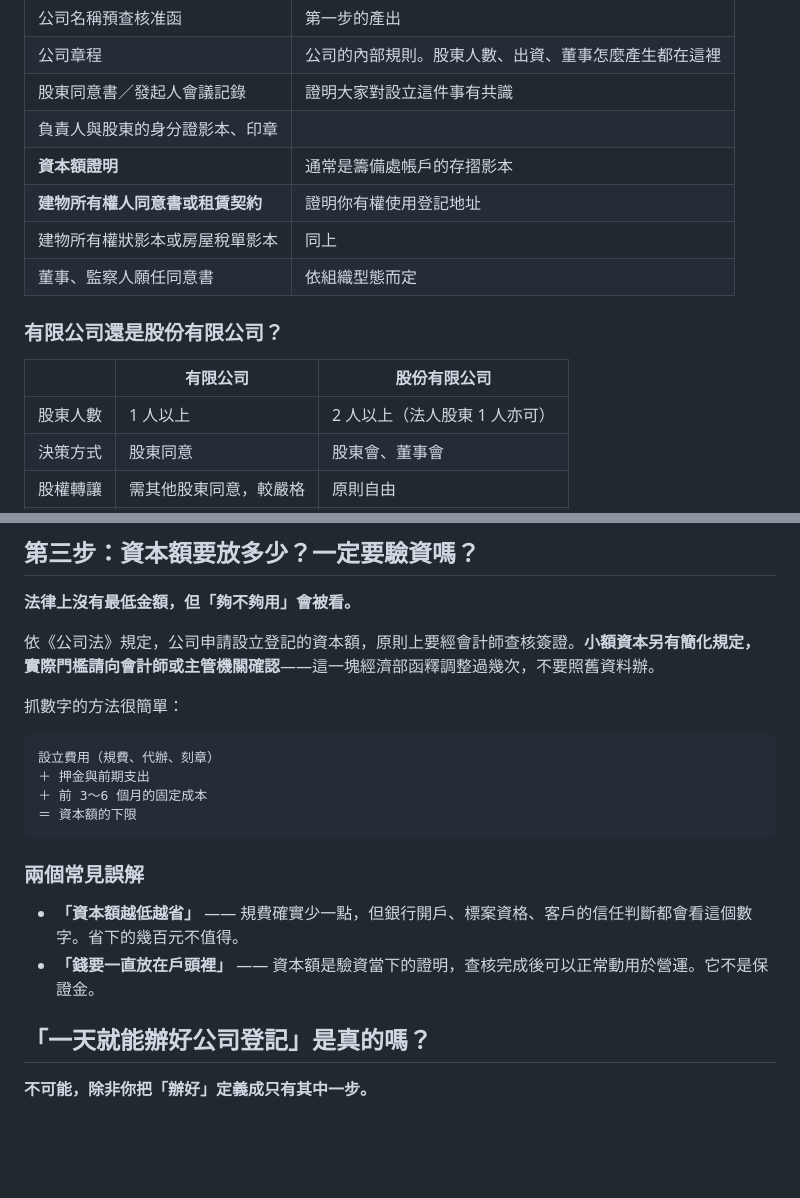
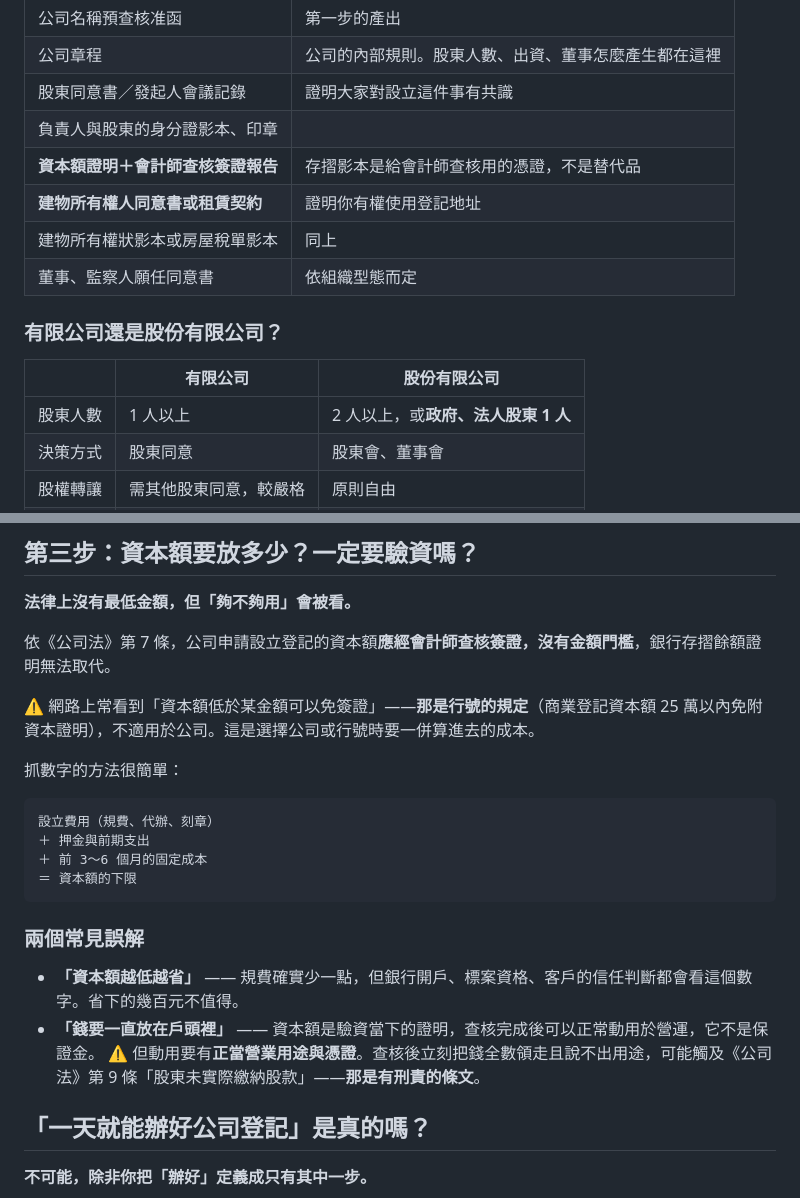
Before and after one commit to b1987617-hub/unique-nasturtium-6530f6, a Markdown page: blog/company-registration-process.md, 2 parts joined by grey strips. GitHub-like rendering; blank space fills up the shorter version.

```diff
--- a/blog/company-registration-process.md
+++ b/blog/company-registration-process.md
@@ -76,7 +87,7 @@ faq:
 | 公司章程 | 公司的內部規則。股東人數、出資、董事怎麼產生都在這裡 |
 | 股東同意書／發起人會議記錄 | 證明大家對設立這件事有共識 |
 | 負責人與股東的身分證影本、印章 | |
-| **資本額證明** | 通常是籌備處帳戶的存摺影本 |
+| **資本額證明＋會計師查核簽證報告** | 存摺影本是給會計師查核用的憑證，不是替代品 |
 | **建物所有權人同意書或租賃契約** | 證明你有權使用登記地址 |
 | 建物所有權狀影本或房屋稅單影本 | 同上 |
 | 董事、監察人願任同意書 | 依組織型態而定 |
@@ -85,7 +96,7 @@ faq:
 
 | | 有限公司 | 股份有限公司 |
 |---|---|---|
-| 股東人數 | 1 人以上 | 2 人以上（法人股東 1 人亦可）|
+| 股東人數 | 1 人以上 | 2 人以上，或**政府、法人股東 1 人** |
 | 決策方式 | 股東同意 | 股東會、董事會 |
 | 股權轉讓 | 需其他股東同意，較嚴格 | 原則自由 |
 | 治理要求 | 較簡單 | 較嚴謹，設有董事、監察人 |
@@ -97,7 +108,9 @@ faq:
 
 **法律上沒有最低金額，但「夠不夠用」會被看。**
 
-依《公司法》規定，公司申請設立登記的資本額，原則上要經會計師查核簽證。**小額資本另有簡化規定，實際門檻請向會計師或主管機關確認**——這一塊經濟部函釋調整過幾次，不要照舊資料辦。
+依《公司法》第 7 條，公司申請設立登記的資本額**應經會計師查核簽證，沒有金額門檻**，銀行存摺餘額證明無法取代。
+
+⚠️ 網路上常看到「資本額低於某金額可以免簽證」——**那是行號的規定**（商業登記資本額 25 萬以內免附資本證明），不適用於公司。這是選擇公司或行號時要一併算進去的成本。
 
 抓數字的方法很簡單：
 
@@ -111,7 +124,8 @@ faq:
 ### 兩個常見誤解
 
 - **「資本額越低越省」** —— 規費確實少一點，但銀行開戶、標案資格、客戶的信任判斷都會看這個數字。省下的幾百元不值得。
-- **「錢要一直放在戶頭裡」** —— 資本額是驗資當下的證明，查核完成後可以正常動用於營運。它不是保證金。
+- **「錢要一直放在戶頭裡」** —— 資本額是驗資當下的證明，查核完成後可以正常動用於營運，它不是保證金。
+  ⚠️ 但動用要有**正當營業用途與憑證**。查核後立刻把錢全數領走且說不出用途，可能觸及《公司法》第 9 條「股東未實際繳納股款」——**那是有刑責的條文**。
 
 ## 「一天就能辦好公司登記」是真的嗎？
 
```
Also changed, not shown: other parts of blog/company-registration-process.md (+20 -9 lines).
